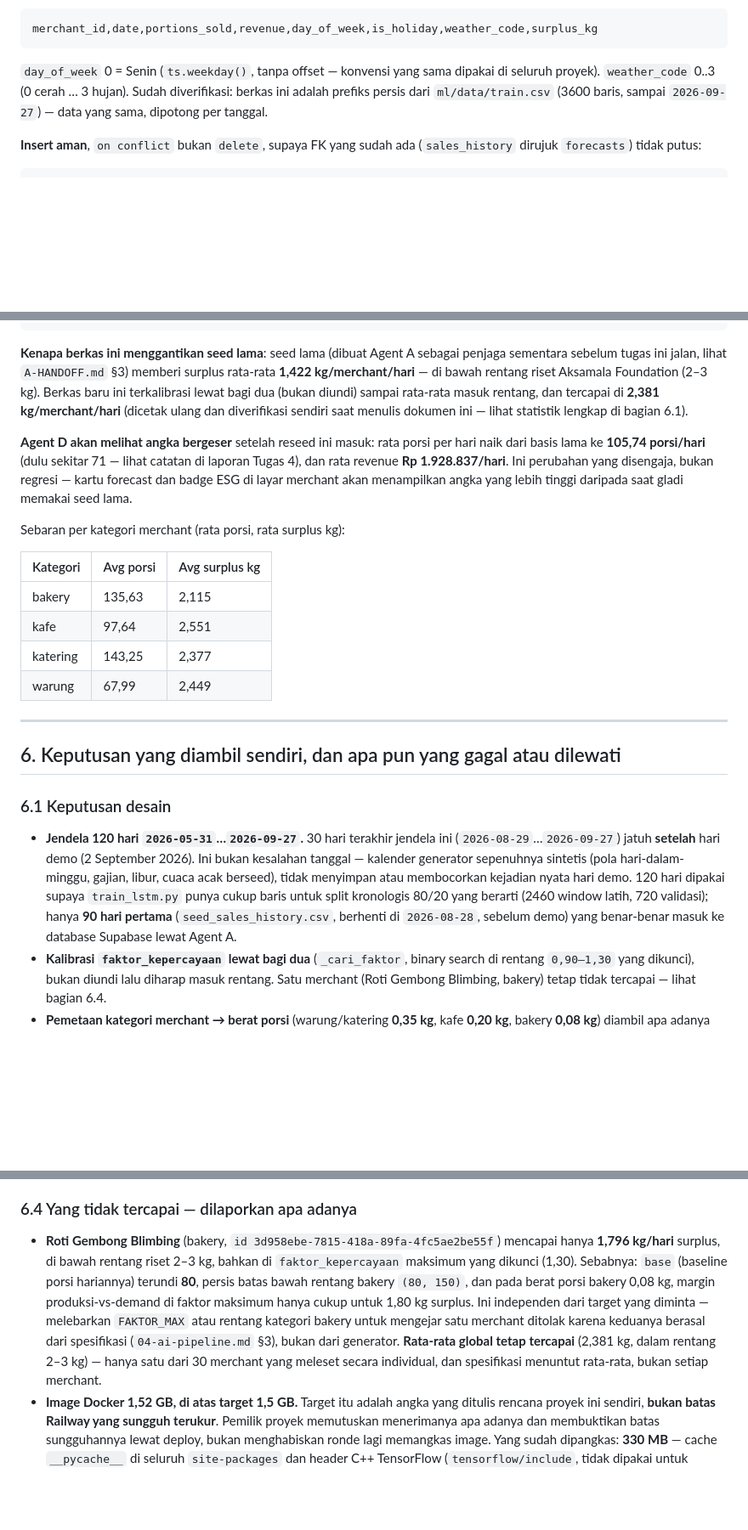
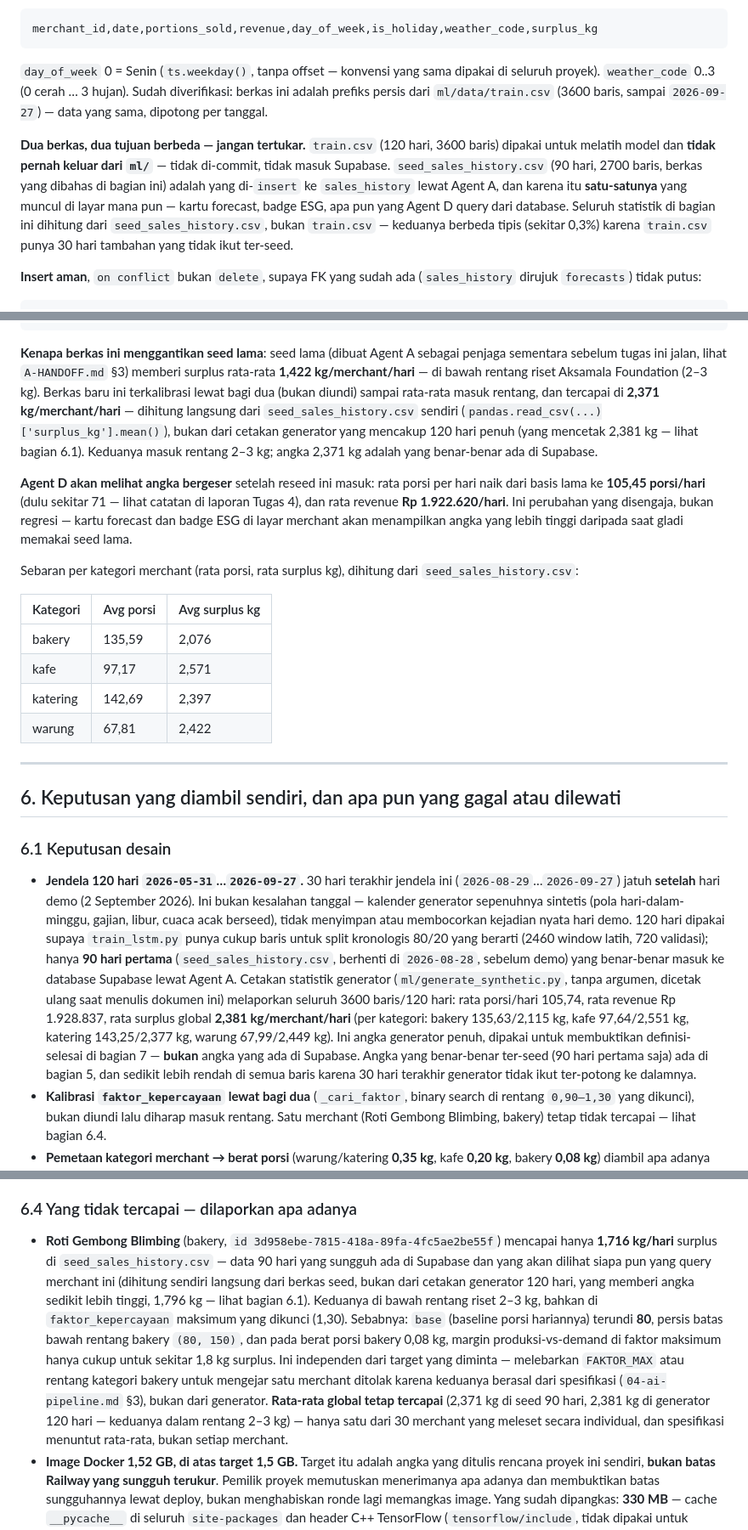
Before and after one commit to Ruphasa/Lestar, a Markdown page: docs/06-agent-briefs/C-HANDOFF.md, 3 parts joined by grey strips. Shown at 85% size. GitHub-like rendering; blank space fills up the shorter version.

Commit message:
docs(core): perbaiki angka statistik seed vs train, notasi commit, dan provenans latensi di C-HANDOFF
Co-Authored-By: Claude Opus 5 <noreply@anthropic.com>
Claude-Session: https://claude.ai/code/session_0114AxAmFyyvEU9ibXm8svXy

```diff
--- a/docs/06-agent-briefs/C-HANDOFF.md
+++ b/docs/06-agent-briefs/C-HANDOFF.md
@@ -211,6 +211,16 @@ dipakai di seluruh proyek). `weather_code` 0..3 (0 cerah … 3 hujan). Sudah
 diverifikasi: berkas ini adalah prefiks persis dari `ml/data/train.csv`
 (3600 baris, sampai `2026-09-27`) — data yang sama, dipotong per tanggal.
 
+**Dua berkas, dua tujuan berbeda — jangan tertukar.** `train.csv` (120 hari,
+3600 baris) dipakai untuk melatih model dan **tidak pernah keluar dari
+`ml/`** — tidak di-commit, tidak masuk Supabase. `seed_sales_history.csv`
+(90 hari, 2700 baris, berkas yang dibahas di bagian ini) adalah yang
+di-`insert` ke `sales_history` lewat Agent A, dan karena itu **satu-satunya**
+yang muncul di layar mana pun — kartu forecast, badge ESG, apa pun yang
+Agent D query dari database. Seluruh statistik di bagian ini dihitung dari
+`seed_sales_history.csv`, bukan `train.csv` — keduanya berbeda tipis (sekitar
+0,3%) karena `train.csv` punya 30 hari tambahan yang tidak ikut ter-seed.
+
 **Insert aman**, `on conflict` bukan `delete`, supaya FK yang sudah ada
 (`sales_history` dirujuk `forecasts`) tidak putus:
 
@@ -231,25 +241,29 @@ on conflict (merchant_id, date) do update set
 sebagai penjaga sementara sebelum tugas ini jalan, lihat `A-HANDOFF.md` §3)
 memberi surplus rata-rata **1,422 kg/merchant/hari** — di bawah rentang
 riset Aksamala Foundation (2–3 kg). Berkas baru ini terkalibrasi lewat bagi
-dua (bukan diundi) sampai rata-rata masuk rentang, dan tercapai di **2,381
-kg/merchant/hari** (dicetak ulang dan diverifikasi sendiri saat menulis
-dokumen ini — lihat statistik lengkap di bagian 6.1).
+dua (bukan diundi) sampai rata-rata masuk rentang, dan tercapai di **2,371
+kg/merchant/hari** — dihitung langsung dari `seed_sales_history.csv` sendiri
+(`pandas.read_csv(...)['surplus_kg'].mean()`), bukan dari cetakan generator
+yang mencakup 120 hari penuh (yang mencetak 2,381 kg — lihat bagian 6.1).
+Keduanya masuk rentang 2–3 kg; angka 2,371 kg adalah yang benar-benar ada di
+Supabase.
 
 **Agent D akan melihat angka bergeser** setelah reseed ini masuk: rata porsi
-per hari naik dari basis lama ke **105,74 porsi/hari** (dulu sekitar 71 —
-lihat catatan di laporan Tugas 4), dan rata revenue **Rp 1.928.837/hari**.
+per hari naik dari basis lama ke **105,45 porsi/hari** (dulu sekitar 71 —
+lihat catatan di laporan Tugas 4), dan rata revenue **Rp 1.922.620/hari**.
 Ini perubahan yang disengaja, bukan regresi — kartu forecast dan badge ESG
 di layar merchant akan menampilkan angka yang lebih tinggi daripada saat
 gladi memakai seed lama.
 
-Sebaran per kategori merchant (rata porsi, rata surplus kg):
+Sebaran per kategori merchant (rata porsi, rata surplus kg), dihitung dari
+`seed_sales_history.csv`:
 
 | Kategori | Avg porsi | Avg surplus kg |
 |---|---|---|
-| bakery | 135,63 | 2,115 |
-| kafe | 97,64 | 2,551 |
-| katering | 143,25 | 2,377 |
-| warung | 67,99 | 2,449 |
+| bakery | 135,59 | 2,076 |
+| kafe | 97,17 | 2,571 |
+| katering | 142,69 | 2,397 |
+| warung | 67,81 | 2,422 |
 
 ---
 
@@ -265,7 +279,17 @@ Sebaran per kategori merchant (rata porsi, rata surplus kg):
   dipakai supaya `train_lstm.py` punya cukup baris untuk split kronologis
   80/20 yang berarti (2460 window latih, 720 validasi); hanya **90 hari
   pertama** (`seed_sales_history.csv`, berhenti di `2026-08-28`, sebelum
-  demo) yang benar-benar masuk ke database Supabase lewat Agent A.
+  demo) yang benar-benar masuk ke database Supabase lewat Agent A. Cetakan
+  statistik generator (`ml/generate_synthetic.py`, tanpa argumen, dicetak
+  ulang saat menulis dokumen ini) melaporkan seluruh 3600 baris/120 hari:
+  rata porsi/hari 105,74, rata revenue Rp 1.928.837, rata surplus global
+  **2,381 kg/merchant/hari** (per kategori: bakery 135,63/2,115 kg, kafe
+  97,64/2,551 kg, katering 143,25/2,377 kg, warung 67,99/2,449 kg). Ini
+  angka generator penuh, dipakai untuk membuktikan definisi-selesai di
+  bagian 7 — **bukan** angka yang ada di Supabase. Angka yang benar-benar
+  ter-seed (90 hari pertama saja) ada di bagian 5, dan sedikit lebih rendah
+  di semua baris karena 30 hari terakhir generator tidak ikut ter-potong ke
+  dalamnya.
 - **Kalibrasi `faktor_kepercayaan` lewat bagi dua** (`_cari_faktor`, binary
   search di rentang `0,90–1,30` yang dikunci), bukan diundi lalu diharap
   masuk rentang. Satu merchant (Roti Gembong Blimbing, bakery) tetap tidak
@@ -426,17 +450,22 @@ hanya karena versi library-nya sama — keduanya terbukti tidak cukup.
 ### 6.4 Yang tidak tercapai — dilaporkan apa adanya
 
 - **Roti Gembong Blimbing** (bakery, `id 3d958ebe-7815-418a-89fa-4fc5ae2be55f`)
-  mencapai hanya **1,796 kg/hari** surplus, di bawah rentang riset 2–3 kg,
+  mencapai hanya **1,716 kg/hari** surplus di `seed_sales_history.csv` — data
+  90 hari yang sungguh ada di Supabase dan yang akan dilihat siapa pun yang
+  query merchant ini (dihitung sendiri langsung dari berkas seed, bukan dari
+  cetakan generator 120 hari, yang memberi angka sedikit lebih tinggi,
+  1,796 kg — lihat bagian 6.1). Keduanya di bawah rentang riset 2–3 kg,
   bahkan di `faktor_kepercayaan` maksimum yang dikunci (1,30). Sebabnya:
   `base` (baseline porsi hariannya) terundi **80**, persis batas bawah
   rentang bakery `(80, 150)`, dan pada berat porsi bakery 0,08 kg, margin
-  produksi-vs-demand di faktor maksimum hanya cukup untuk 1,80 kg surplus.
-  Ini independen dari target yang diminta — melebarkan `FAKTOR_MAX` atau
-  rentang kategori bakery untuk mengejar satu merchant ditolak karena
+  produksi-vs-demand di faktor maksimum hanya cukup untuk sekitar 1,8 kg
+  surplus. Ini independen dari target yang diminta — melebarkan `FAKTOR_MAX`
+  atau rentang kategori bakery untuk mengejar satu merchant ditolak karena
   keduanya berasal dari spesifikasi (`04-ai-pipeline.md` §3), bukan dari
-  generator. **Rata-rata global tetap tercapai** (2,381 kg, dalam rentang
-  2–3 kg) — hanya satu dari 30 merchant yang meleset secara individual, dan
-  spesifikasi menuntut rata-rata, bukan setiap merchant.
+  generator. **Rata-rata global tetap tercapai** (2,371 kg di seed 90 hari,
+  2,381 kg di generator 120 hari — keduanya dalam rentang 2–3 kg) — hanya
+  satu dari 30 merchant yang meleset secara individual, dan spesifikasi
+  menuntut rata-rata, bukan setiap merchant.
 - **Image Docker 1,52 GB, di atas target 1,5 GB.** Target itu adalah angka
   yang ditulis rencana proyek ini sendiri, **bukan batas Railway yang
   sungguh terukur**. Pemilik proyek memutuskan menerimanya apa adanya dan
```
Also changed, not shown: other parts of docs/06-agent-briefs/C-HANDOFF.md (+4 -4 lines).
